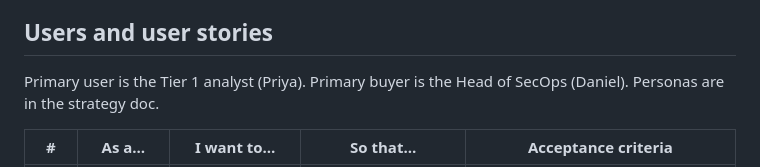
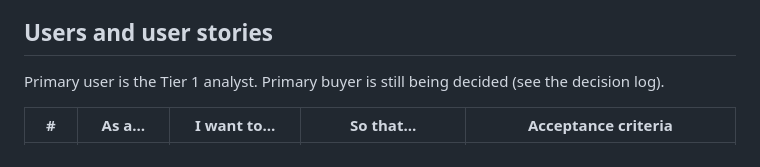
Before and after one commit to mayankud/cybershield-triage, a Markdown page: docs/PRD.md, the part around the change. Drawn GitHub-style.

```diff
--- a/docs/PRD.md
+++ b/docs/PRD.md
@@ -40,7 +40,7 @@ This PRD covers what to build and how we'll know it works. Market, budget and ro
 
 ## Users and user stories
 
-Primary user is the Tier 1 analyst (Priya). Primary buyer is the Head of SecOps (Daniel). Personas are in the strategy doc.
+Primary user is the Tier 1 analyst. Primary buyer is still being decided (see the decision log).
 
 | # | As a… | I want to… | So that… | Acceptance criteria |
 | --- | --- | --- | --- | --- |
```
Also changed, not shown: docs/product-strategy.md (+7 -7 lines).
